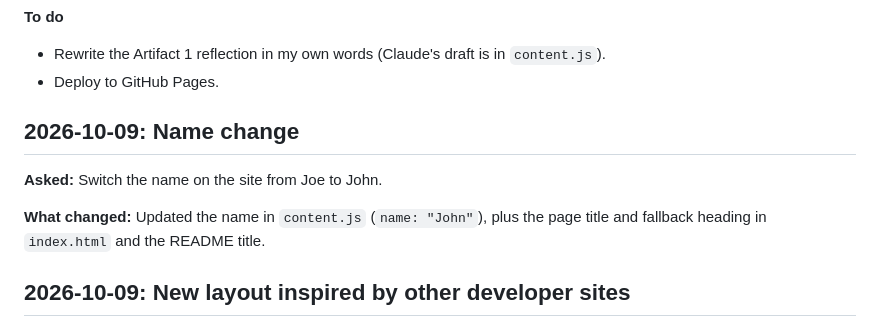
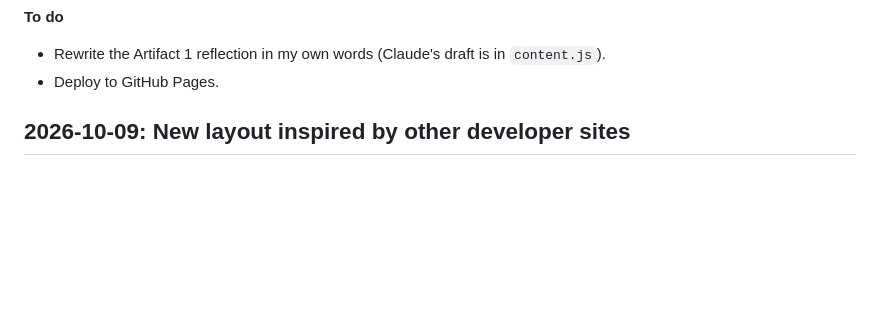
Before and after one commit to Danny-Defeato/portfolio, a Markdown page: LOGS.md, the part around the change. Rendered like a GitHub page; blank space fills up the shorter version.

```diff
--- a/NOTES.md
+++ b/LOGS.md
@@ -31,12 +31,6 @@ What I asked the chat (Claude) for, and what changed as I went.
 - Deploy to GitHub Pages.
 
 <!-- Add a new dated section each time you work on the site. -->
-
-## 2026-10-09: Name change
-
-**Asked:** Switch the name on the site from Joe to John.
-
-**What changed:** Updated the name in `content.js` (`name: "John"`), plus the page title and fallback heading in `index.html` and the README title.
 
 ## 2026-10-09: New layout inspired by other developer sites
 
```
